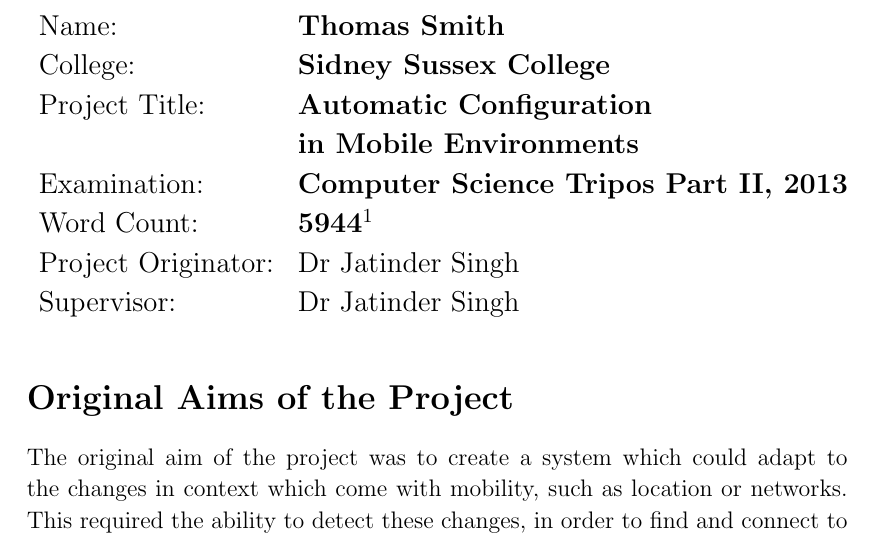
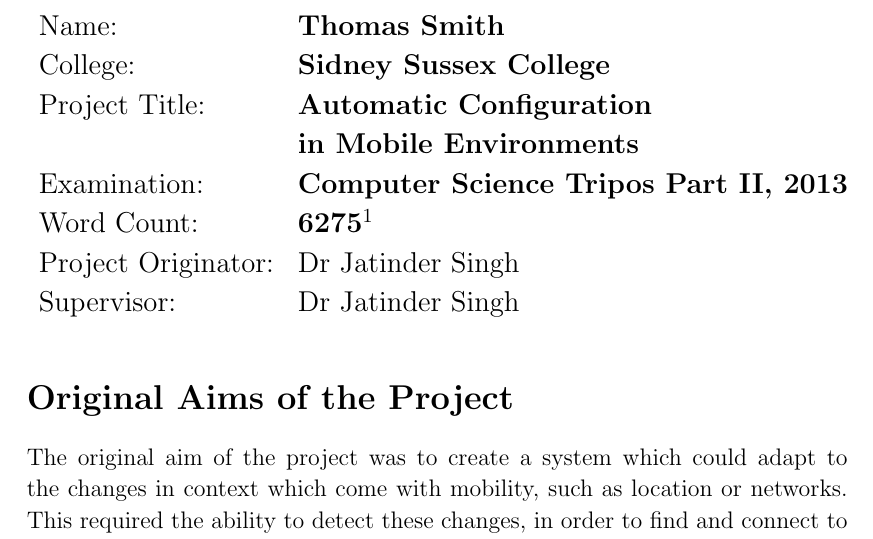
Before and after one commit to tomcsmith1990/sbus-android, a LaTeX thesis (SBUS-Android/diss/diss.tex): part of page 3 of 51, cut so that both start at the same text. Compiled offline with pdfLaTeX.

Commit message:
Diss: updated w/c

```diff
--- a/SBUS-Android/diss/diss.tex
+++ b/SBUS-Android/diss/diss.tex
@@ -64,7 +64,7 @@
 College:            & \bf Sidney Sussex College	\\
 Project Title:      & \bf Automatic Configuration \\ &\bf in Mobile Environments	\\
 Examination:        & \bf Computer Science Tripos Part II, 2013 	\\
-Word Count:         & \bf 5944\footnotemark[1] \\
+Word Count:         & \bf 6275\footnotemark[1] \\
 Project Originator: & Dr Jatinder Singh		\\
 Supervisor:         & Dr Jatinder Singh		\\
 \end{tabular}
```
